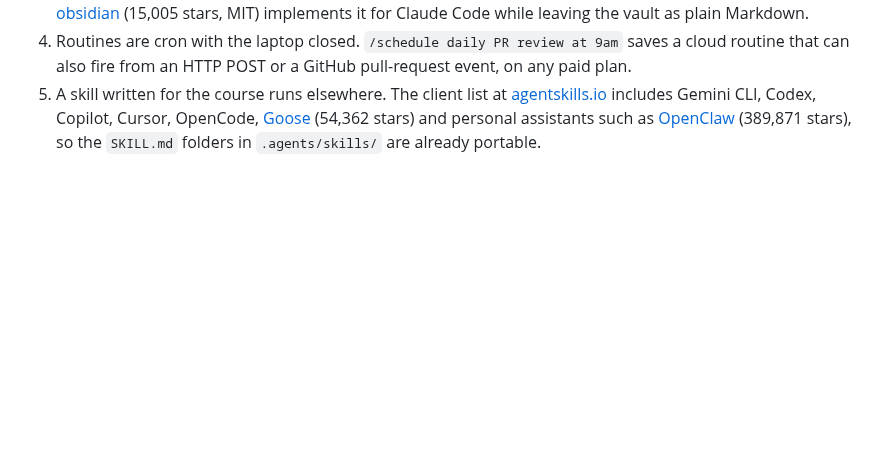
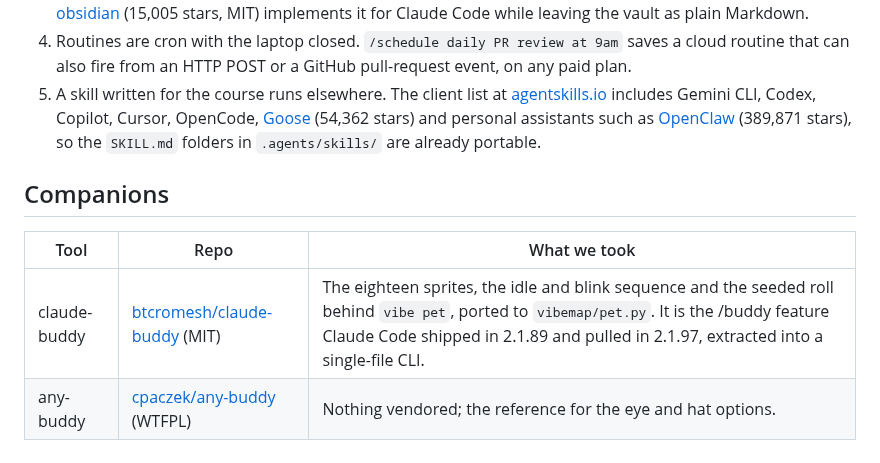
Before and after one commit to tpetedb/vibe-map, a Markdown page: docs/ECOSYSTEM.md, the part around the change. Drawn GitHub-style; blank space fills up the shorter version.

```diff
--- a/docs/ECOSYSTEM.md
+++ b/docs/ECOSYSTEM.md
@@ -119,3 +119,10 @@ Jesse Vincent, Matt Pocock and Seth Hobson are cited in section 1 through their
 3. Karpathy's LLM Wiki is not code. It is a prose "idea file" meant to be pasted into any agent, and [claude-obsidian](https://github.com/AgriciDaniel/claude-obsidian) (15,005 stars, MIT) implements it for Claude Code while leaving the vault as plain Markdown.
 4. Routines are cron with the laptop closed. `/schedule daily PR review at 9am` saves a cloud routine that can also fire from an HTTP POST or a GitHub pull-request event, on any paid plan.
 5. A skill written for the course runs elsewhere. The client list at [agentskills.io](https://agentskills.io) includes Gemini CLI, Codex, Copilot, Cursor, OpenCode, [Goose](https://github.com/block/goose) (54,362 stars) and personal assistants such as [OpenClaw](https://github.com/openclaw/openclaw) (389,871 stars), so the `SKILL.md` folders in `.agents/skills/` are already portable.
+
+## Companions
+
+| Tool | Repo | What we took |
+|---|---|---|
+| claude-buddy | [btcromesh/claude-buddy](https://github.com/btcromesh/claude-buddy) (MIT) | The eighteen sprites, the idle and blink sequence and the seeded roll behind `vibe pet`, ported to `vibemap/pet.py`. It is the /buddy feature Claude Code shipped in 2.1.89 and pulled in 2.1.97, extracted into a single-file CLI. |
+| any-buddy | [cpaczek/any-buddy](https://github.com/cpaczek/any-buddy) (WTFPL) | Nothing vendored; the reference for the eye and hat options. |
```
Also changed, not shown: CHANGELOG.md (+1 -0 lines), README.md (+14 -1 lines), docs/media/tui-launch.png, docs/media/tui-pet.gif (added), 7 other files.
